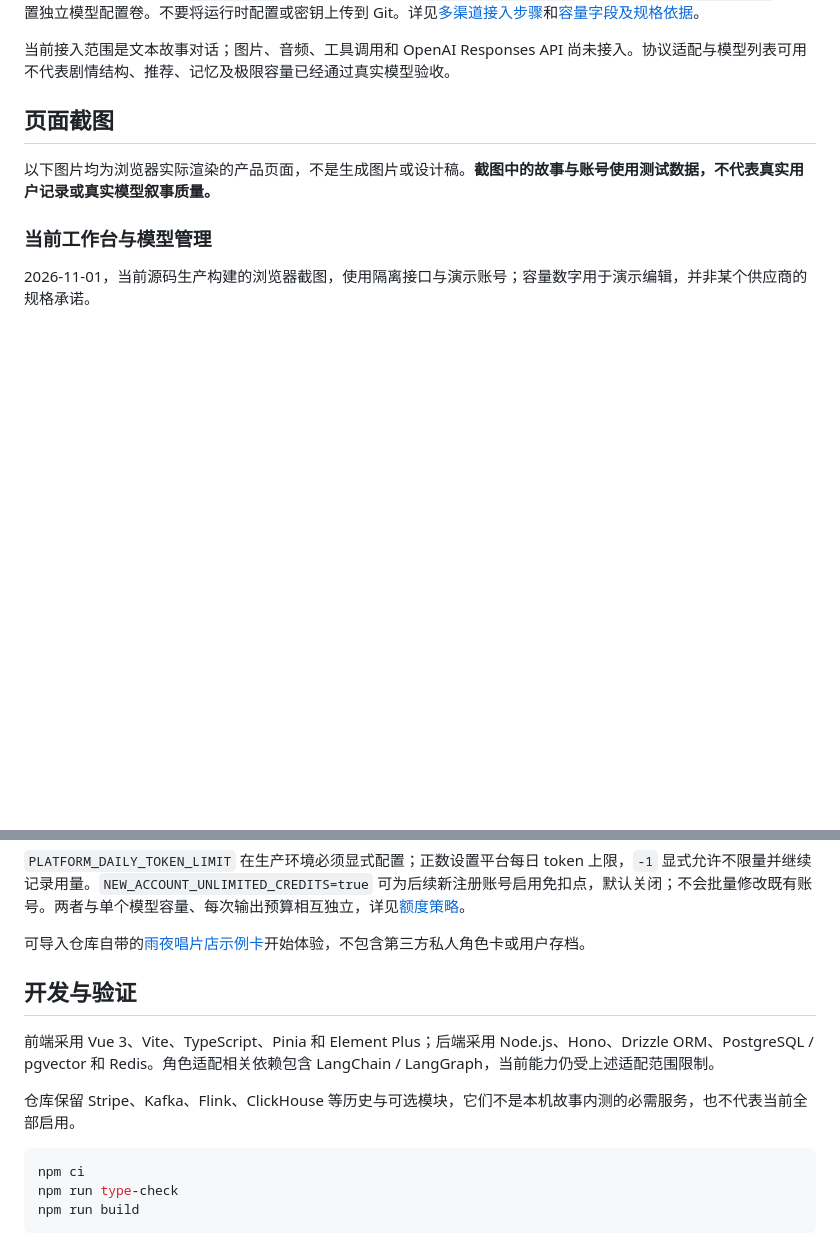
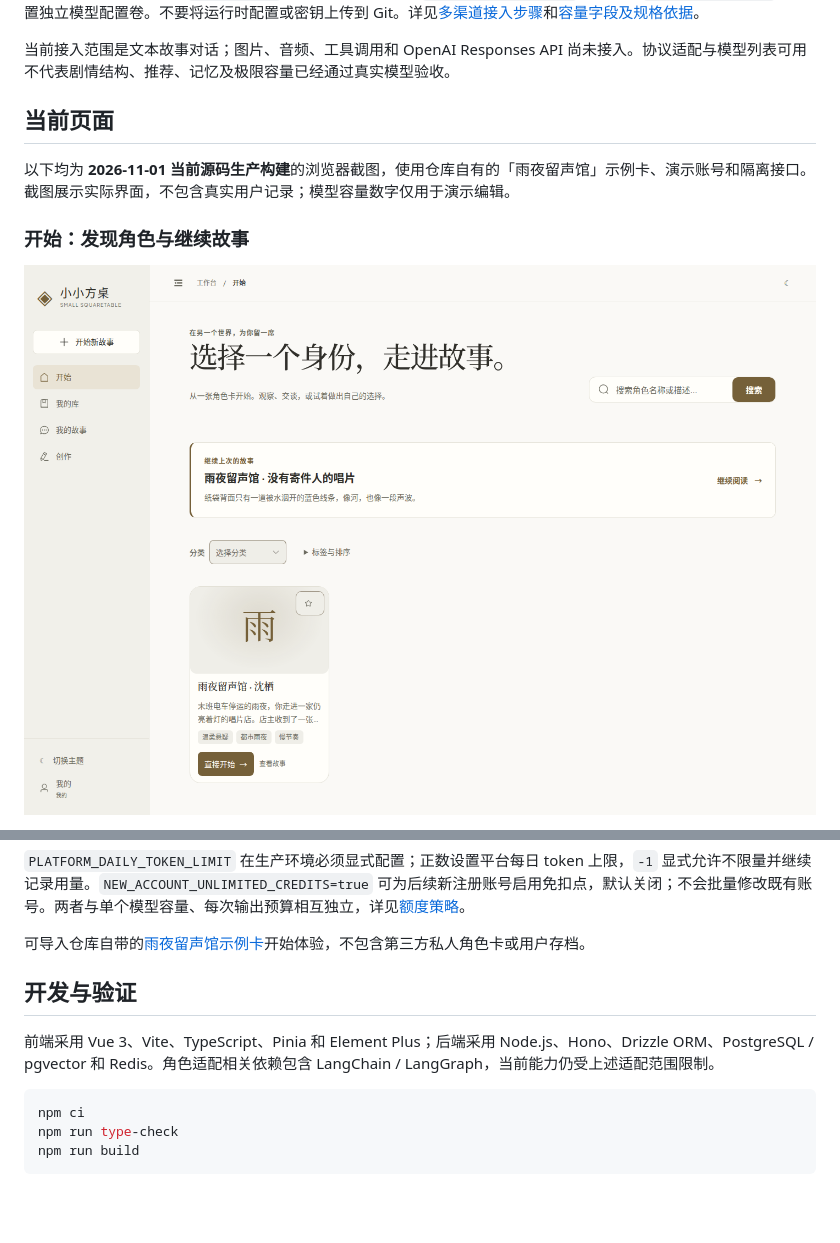
Before and after one commit to FanYin1/Small-Squaretable, a Markdown page: README.md, 2 parts joined by grey strips. Rendered like a GitHub page; pictures changed too: docs/images/discover-current-desktop.png (added); blank space fills up the shorter version.

````diff
--- a/README.md
+++ b/README.md
@@ -44,11 +51,11 @@ Docker 部署须持久挂载 `/app/config`，并保留用于加密的 `TOTP_ENCR
 
 当前接入范围是文本故事对话；图片、音频、工具调用和 OpenAI Responses API 尚未接入。协议适配与模型列表可用不代表剧情结构、推荐、记忆及极限容量已经通过真实模型验收。
 
-## 页面截图
+## 当前页面
 
-以下图片均为浏览器实际渲染的产品页面，不是生成图片或设计稿。**截图中的故事与账号使用测试数据，不代表真实用户记录或真实模型叙事质量。**
+以下均为 **2026-11-01 当前源码生产构建**的浏览器截图，使用仓库自有的「雨夜留声馆」示例卡、演示账号和隔离接口。截图展示实际界面，不包含真实用户记录；模型容量数字仅用于演示编辑。
 
-### 当前工作台与模型管理
+### 开始：发现角色与继续故事
 
-2026-11-01，当前源码生产构建的浏览器截图，使用隔离接口与演示账号；容量数字用于演示编辑，并非某个供应商的规格承诺。
+![当前发现页：统一工作台、继续故事入口和紧凑角色卡](docs/images/discover-current-desktop.png)
 
@@ -113,13 +113,11 @@ curl --fail http://127.0.0.1:3080/health/ready
 
 `PLATFORM_DAILY_TOKEN_LIMIT` 在生产环境必须显式配置；正数设置平台每日 token 上限，`-1` 显式允许不限量并继续记录用量。`NEW_ACCOUNT_UNLIMITED_CREDITS=true` 可为后续新注册账号启用免扣点，默认关闭；不会批量修改既有账号。两者与单个模型容量、每次输出预算相互独立，详见[额度策略](docs/deployment/unlimited-credits-20261030.md)。
 
-可导入仓库自带的[雨夜唱片店示例卡](docs/product/examples/rainy-record-shop.json)开始体验，不包含第三方私人角色卡或用户存档。
+可导入仓库自带的[雨夜留声馆示例卡](docs/product/examples/rainy-record-shop.json)开始体验，不包含第三方私人角色卡或用户存档。
 
 ## 开发与验证
 
 前端采用 Vue 3、Vite、TypeScript、Pinia 和 Element Plus；后端采用 Node.js、Hono、Drizzle ORM、PostgreSQL / pgvector 和 Redis。角色适配相关依赖包含 LangChain / LangGraph，当前能力仍受上述适配范围限制。
-
-仓库保留 Stripe、Kafka、Flink、ClickHouse 等历史与可选模块，它们不是本机故事内测的必需服务，也不代表当前全部启用。
 
 ```bash
 npm ci
````
Also changed, not shown: other parts of README.md (+40 -41 lines), docs/deployment/github-sync-20261101.md (+11 -0 lines), docs/product/current-work.md (+2 -0 lines), docs/images/discover-current-mobile.png (added), docs/images/private-library-current-desktop.png (added), docs/images/private-library-current-mobile.png (added), docs/images/story-library-current-desktop.png (added), docs/images/story-library-current-mobile.png (added), 1 other file.
